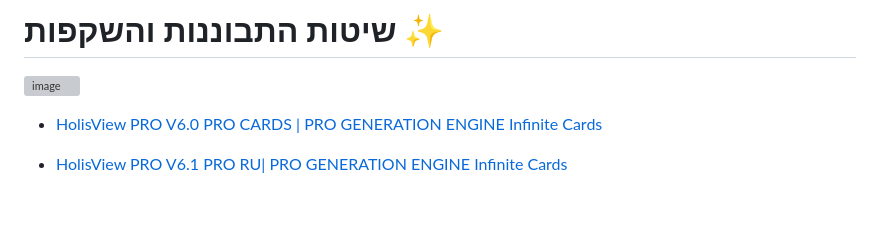
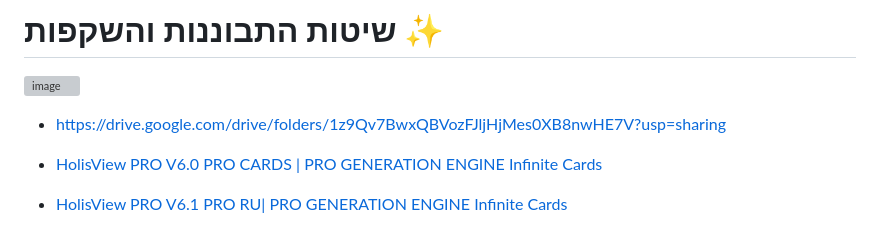
Before and after one commit to AnLoMinus/HolisView, a Markdown page: README.md, the part around the change. Rendered like a GitHub page; blank space fills up the shorter version; grey boxes are pictures that could not be loaded.

Commit message:
Add Google Drive link for resources
Added a link to a Google Drive folder for additional resources.

```diff
--- a/README.md
+++ b/README.md
@@ -1,6 +1,8 @@
 # שיטות התבוננות והשקפות ✨
 
 <img width="1440" height="23" alt="image" src="https://github.com/user-attachments/assets/70de0af5-9684-4294-a014-2c2b0cc66731" />
+
+- https://drive.google.com/drive/folders/1z9Qv7BwxQBVozFJljHjMes0XB8nwHE7V?usp=sharing
 
 - [HolisView PRO V6.0 PRO CARDS | PRO GENERATION ENGINE Infinite Cards](https://gemini.google.com/share/79e2e9826310)
 - [HolisView PRO V6.1 PRO RU| PRO GENERATION ENGINE Infinite Cards](https://gemini.google.com/share/51f42e8ca831)
```
